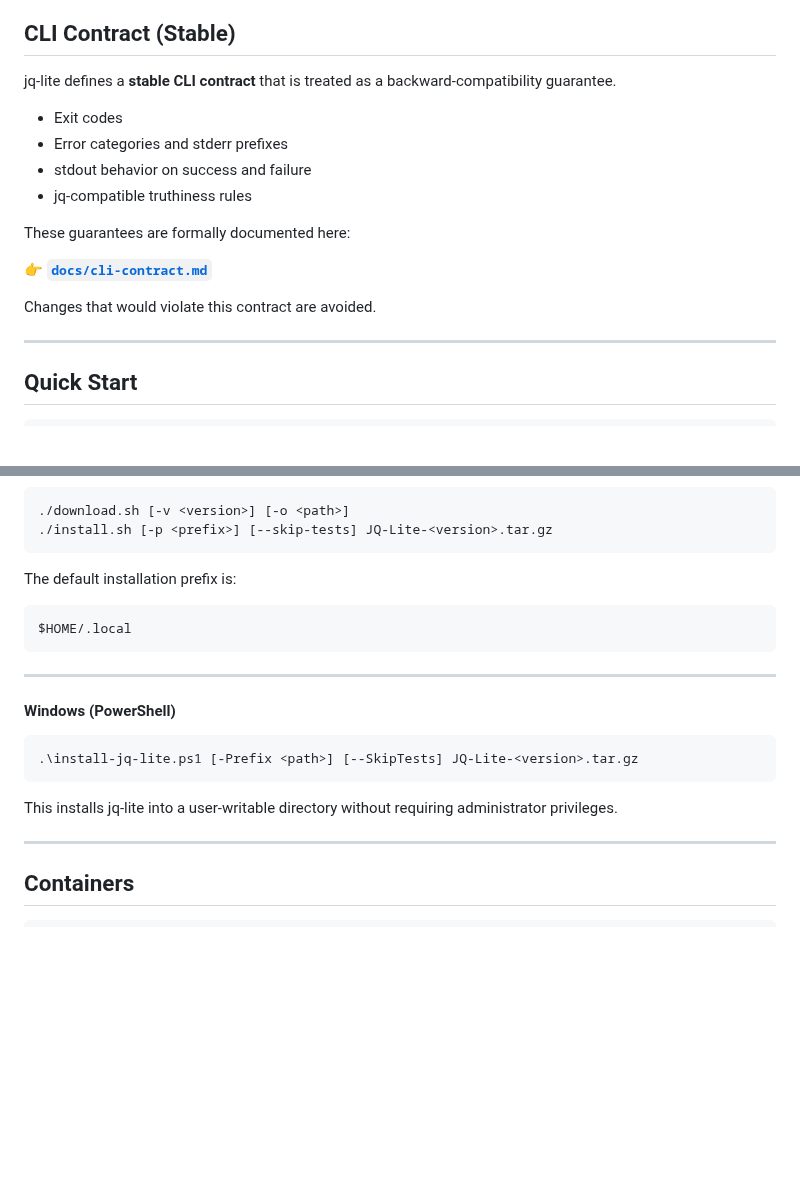
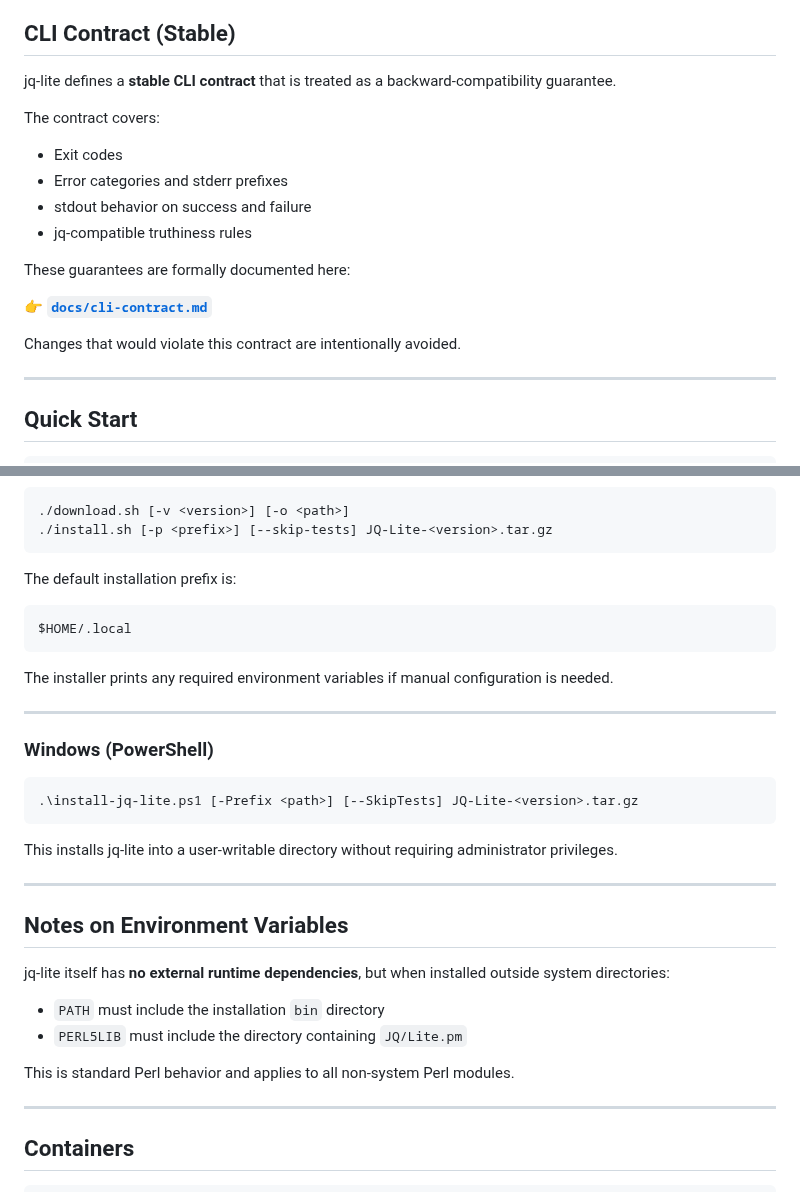
Before and after one commit to kawamurashingo/JQ-Lite, a Markdown page: README.md, 2 parts joined by grey strips. GitHub-like rendering; blank space fills up the shorter version.

````diff
--- a/README.md
+++ b/README.md
@@ -51,6 +51,8 @@ jq-lite prioritizes **reliability over feature growth**.
 jq-lite defines a **stable CLI contract** that is treated as a
 backward-compatibility guarantee.
 
+The contract covers:
+
 * Exit codes
 * Error categories and stderr prefixes
 * stdout behavior on success and failure
@@ -60,7 +62,7 @@ These guarantees are formally documented here:
 
 👉 **[`docs/cli-contract.md`](docs/cli-contract.md)**
 
-Changes that would violate this contract are avoided.
+Changes that would violate this contract are intentionally avoided.
 
 ---
 
@@ -157,9 +210,12 @@ The default installation prefix is:
 $HOME/.local
 ```
 
+The installer prints any required environment variables
+if manual configuration is needed.
+
 ---
 
-#### Windows (PowerShell)
+### Windows (PowerShell)
 
 ```powershell
 .\install-jq-lite.ps1 [-Prefix <path>] [--SkipTests] JQ-Lite-<version>.tar.gz
@@ -167,6 +223,18 @@ $HOME/.local
 
 This installs jq-lite into a user-writable directory
 without requiring administrator privileges.
+
+---
+
+## Notes on Environment Variables
+
+jq-lite itself has **no external runtime dependencies**, but when installed
+outside system directories:
+
+* `PATH` must include the installation `bin` directory
+* `PERL5LIB` must include the directory containing `JQ/Lite.pm`
+
+This is standard Perl behavior and applies to all non-system Perl modules.
 
 ---
 
````
Also changed, not shown: other parts of README.md (+59 -9 lines).
